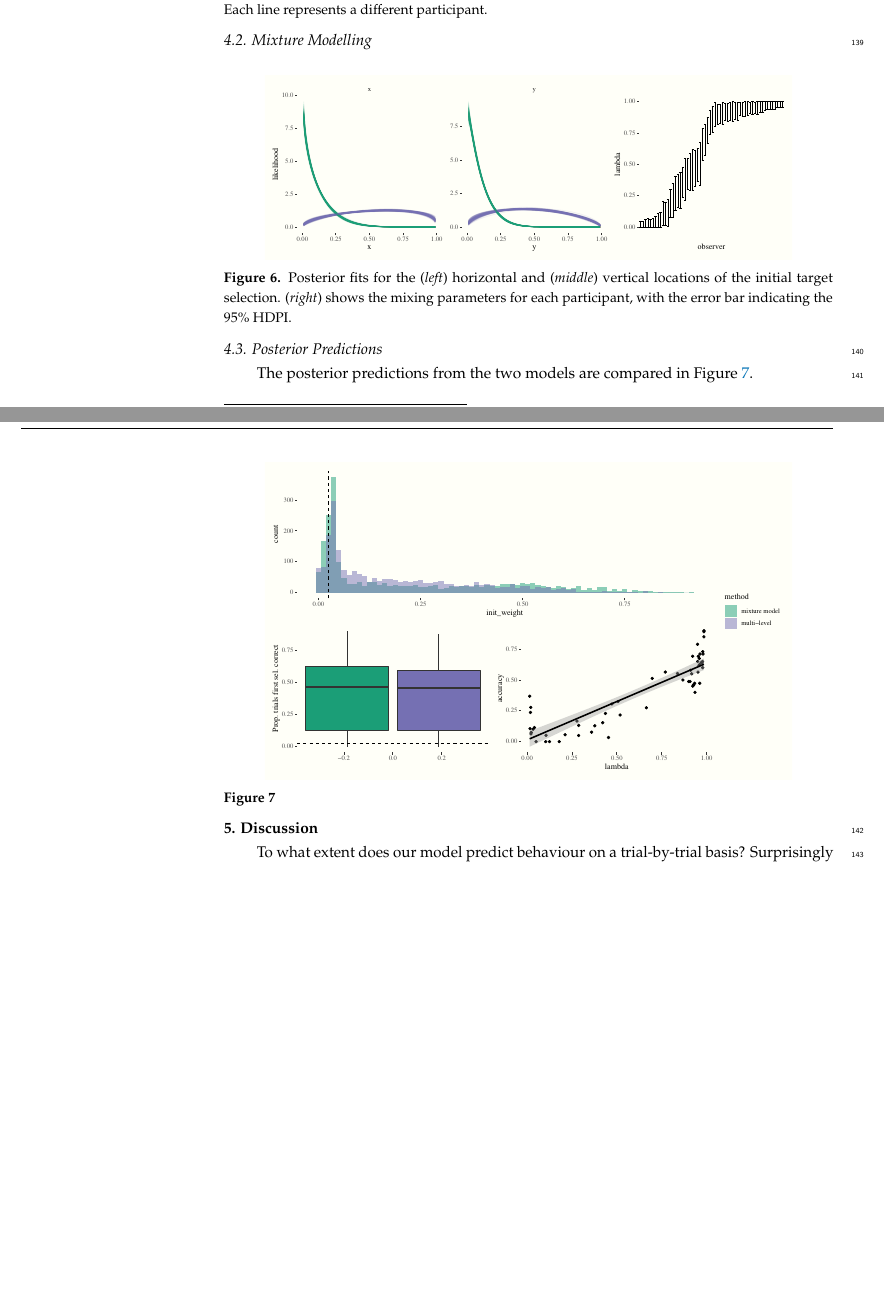
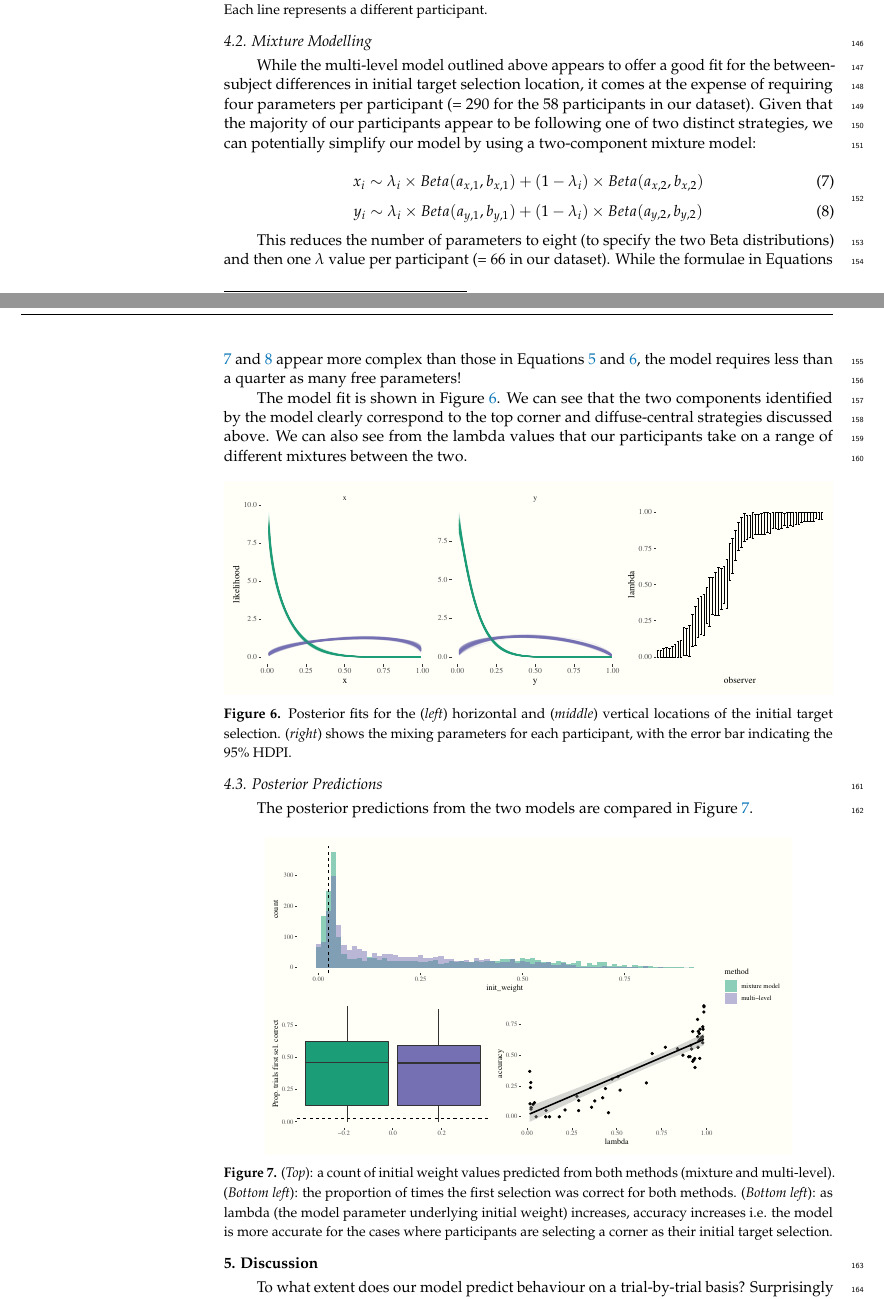
Before and after one commit to scienceanna/foraging_svg, a LaTeX paper (manuscript.tex): two parts of pages 6 and 7 of 8, joined at a grey line, cut so that both start at the same text, the shorter picture padded with empty space. Compiled offline with pdfLaTeX.

Commit message:
Updates from Overleaf

```diff
--- a/manuscript.tex
+++ b/manuscript.tex
@@ -219,10 +231,25 @@ We modelled this bias using a multi-level two-dimensional $[0, 1]$ truncated Gau
 
 \subsection{Mixture Modelling}
 
+While the multi-level model outlined above appears to offer a good fit for the between-subject differences in initial target selection location, it comes at the expense of requiring four parameters per participant (= 290 for the 58 participants in our dataset). Given that the majority of our participants appear to be following one of two distinct strategies, we can potentially simplify our model by using a two-component mixture model:
+
+\begin{equation}
+    x_i \sim \lambda_i \times Beta(a_{x,1}, b_{x,1}) + (1-\lambda_i) \times Beta(a_{x,2}, b_{x,2})
+    \label{eq:beta2x}
+\end{equation}
+\begin{equation}
+    y_i \sim \lambda_i \times Beta(a_{y,1}, b_{y,1}) + (1-\lambda_i) \times Beta(a_{y,2}, b_{y,2})
+    \label{eq:beta2y}
+\end{equation}
+
+This reduces the number of parameters to eight (to specify the two Beta distributions) and then one $\lambda$ value per participant (= 66 in our dataset). While the formulae in Equations \ref{eq:beta2x} and \ref{eq:beta2y} appear more complex than those in Equations \ref{eq:beta1x} and \ref{eq:beta1y}, the model requires less than a quarter as many free parameters!
+
+The model fit is shown in Figure \ref{fig:qjep_init2_sel_mdl}. We can see that the two components identified by the model clearly correspond to the top corner and diffuse-central strategies discussed above. We can also see from the lambda values that our participants take on a range of different mixtures between the two.
+
 \begin{figure}[H]
 \centering
-\includegraphics[width=12 cm]{Figures/init_sel2_mdl.pdf}
-\caption{Posterior fits for the (\textit{left}) horizontal and (\textit{middle}) vertical locations of the initial target selection. (\textit{right}) shows the mixing parameters for each participant, with the error bar indicating the $95\%$  HDPI.}
+\includegraphics[width=\textwidth]{Figures/init_sel2_mdl.pdf}
+\caption{Posterior fits for the (\textit{left}) horizontal and (\textit{middle}) vertical locations of the initial target selection. (\textit{right}) shows the mixing parameters for each participant, with the error bar indicating the $95\%$ HDPI.}
 \label{fig:qjep_init2_sel_mdl}
 \end{figure}
 
@@ -234,7 +261,7 @@ The posterior predictions from the two models are compared in Figure \ref{fig:qj
 \begin{figure}[H]
 \centering
 \includegraphics[width=12 cm]{Figures/qjep_init_sel_preds.pdf}
-\caption{}
+\caption{(\textit{Top}): a count of initial weight values predicted from both methods (mixture and multi-level). (\textit{Bottom left}): the proportion of times the first selection was correct for both methods.  (\textit{Bottom left}): as lambda (the model parameter underlying initial weight) increases, accuracy increases i.e. the model is more accurate for the cases where participants are selecting a corner as their initial target selection.}
 \label{fig:qjep_init_sel_pred}
 \end{figure}
 
```
Also changed, not shown: manuscript.tex (18 more changed lines).
